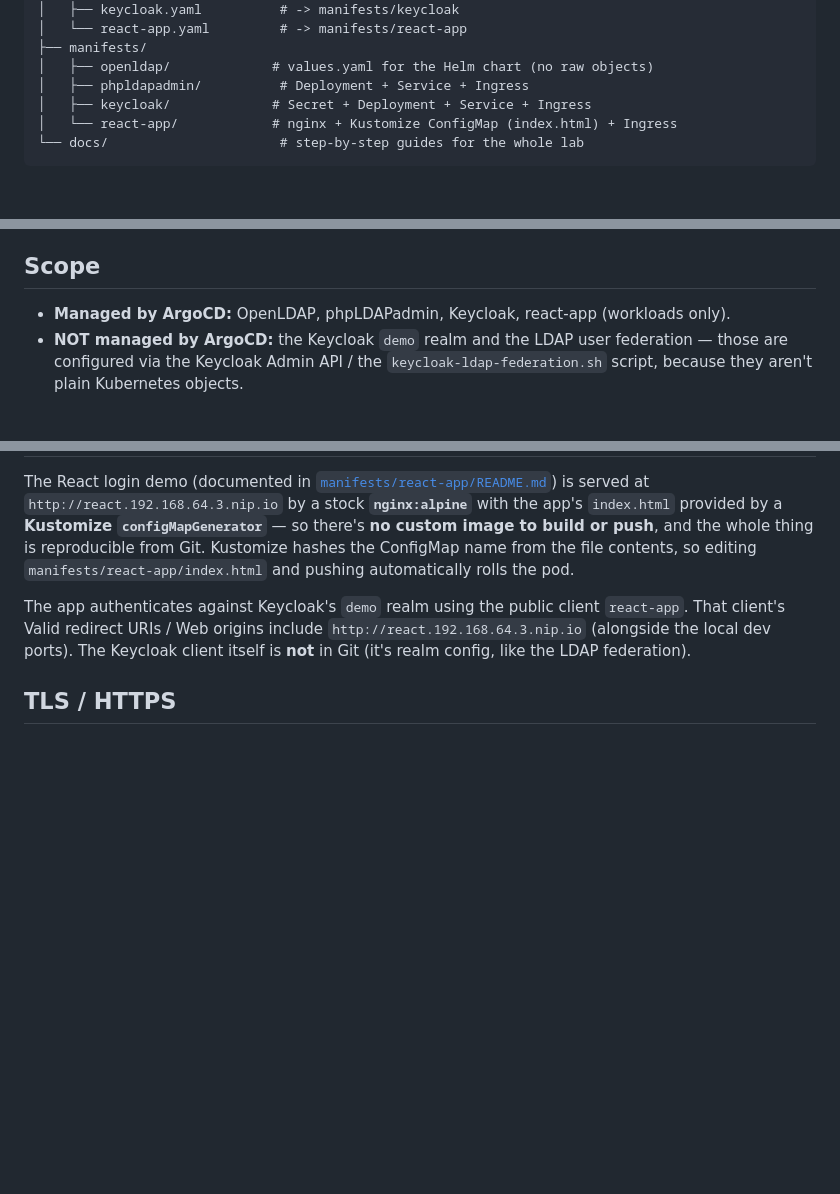
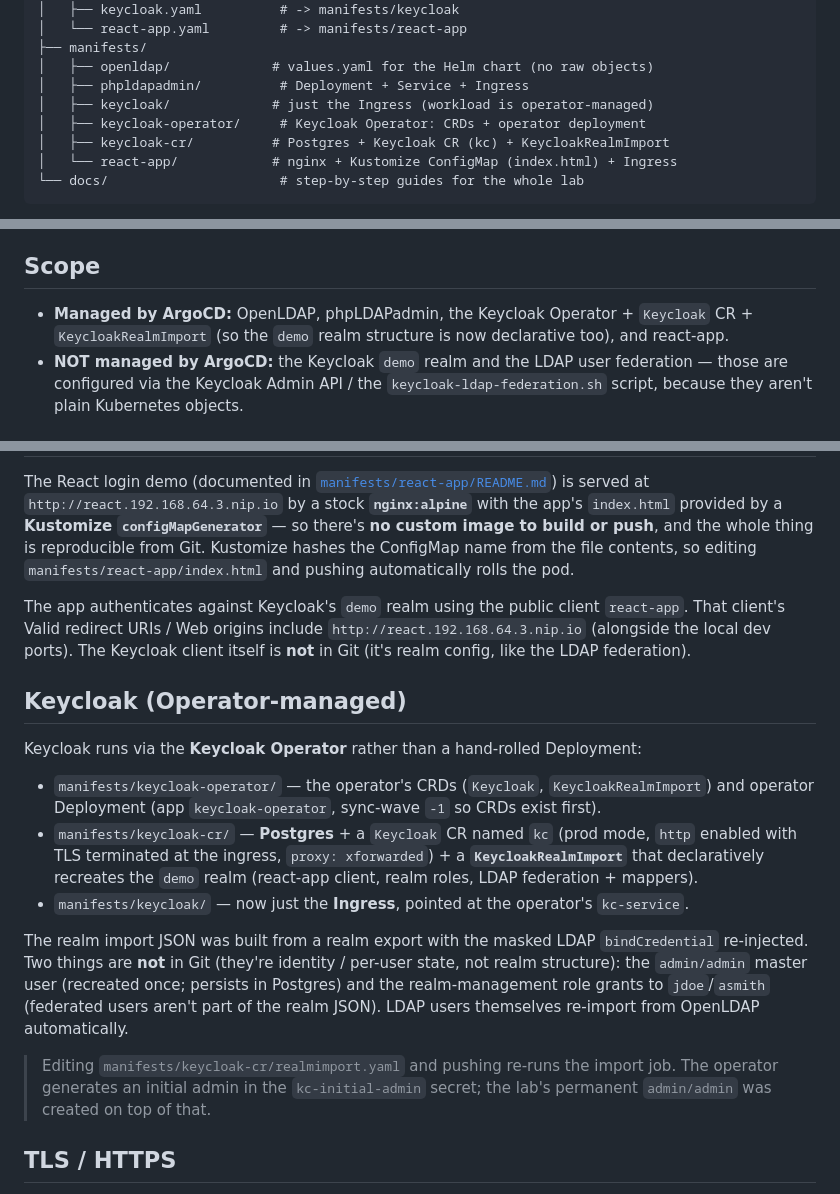
Before and after one commit to shaqa3/homelab-gitops, a Markdown page: README.md, 3 parts joined by grey strips. Rendered like a GitHub page; blank space fills up the shorter version.

Commit message:
docs: document Keycloak Operator + realm import setup

````diff
--- a/README.md
+++ b/README.md
@@ -15,7 +15,9 @@ gitops/
 ├── manifests/
 │   ├── openldap/             # values.yaml for the Helm chart (no raw objects)
 │   ├── phpldapadmin/          # Deployment + Service + Ingress
-│   ├── keycloak/             # Secret + Deployment + Service + Ingress
+│   ├── keycloak/             # just the Ingress (workload is operator-managed)
+│   ├── keycloak-operator/     # Keycloak Operator: CRDs + operator deployment
+│   ├── keycloak-cr/          # Postgres + Keycloak CR (kc) + KeycloakRealmImport
 │   └── react-app/            # nginx + Kustomize ConfigMap (index.html) + Ingress
 └── docs/                      # step-by-step guides for the whole lab
 ```
@@ -38,7 +40,9 @@ Full walkthroughs in [`docs/`](docs/):
 
 ## Scope
 
-- **Managed by ArgoCD:** OpenLDAP, phpLDAPadmin, Keycloak, react-app (workloads only).
+- **Managed by ArgoCD:** OpenLDAP, phpLDAPadmin, the Keycloak Operator +
+  `Keycloak` CR + `KeycloakRealmImport` (so the `demo` realm structure is now
+  declarative too), and react-app.
 - **NOT managed by ArgoCD:** the Keycloak `demo` realm and the LDAP user
   federation — those are configured via the Keycloak Admin API / the
   `keycloak-ldap-federation.sh` script, because they aren't plain Kubernetes
@@ -103,6 +107,31 @@ The app authenticates against Keycloak's `demo` realm using the public client
 `http://react.192.168.64.3.nip.io` (alongside the local dev ports). The Keycloak
 client itself is **not** in Git (it's realm config, like the LDAP federation).
 
+## Keycloak (Operator-managed)
+
+Keycloak runs via the **Keycloak Operator** rather than a hand-rolled Deployment:
+
+- `manifests/keycloak-operator/` — the operator's CRDs (`Keycloak`,
+  `KeycloakRealmImport`) and operator Deployment (app `keycloak-operator`,
+  sync-wave `-1` so CRDs exist first).
+- `manifests/keycloak-cr/` — **Postgres** + a `Keycloak` CR named `kc` (prod mode,
+  `http` enabled with TLS terminated at the ingress, `proxy: xforwarded`) + a
+  **`KeycloakRealmImport`** that declaratively recreates the `demo` realm
+  (react-app client, realm roles, LDAP federation + mappers).
+- `manifests/keycloak/` — now just the **Ingress**, pointed at the operator's
+  `kc-service`.
+
+The realm import JSON was built from a realm export with the masked LDAP
+`bindCredential` re-injected. Two things are **not** in Git (they're identity /
+per-user state, not realm structure): the `admin/admin` master user (recreated
+once; persists in Postgres) and the realm-management role grants to
+`jdoe`/`asmith` (federated users aren't part of the realm JSON). LDAP users
+themselves re-import from OpenLDAP automatically.
+
+> Editing `manifests/keycloak-cr/realmimport.yaml` and pushing re-runs the import
+> job. The operator generates an initial admin in the `kc-initial-admin` secret;
+> the lab's permanent `admin/admin` was created on top of that.
+
 ## TLS / HTTPS
 
 The ingresses serve HTTPS using an [mkcert](https://github.com/FiloSottile/mkcert)
````
Also changed, not shown: docs/keycloak-minikube-guide.md (+6 -0 lines).
